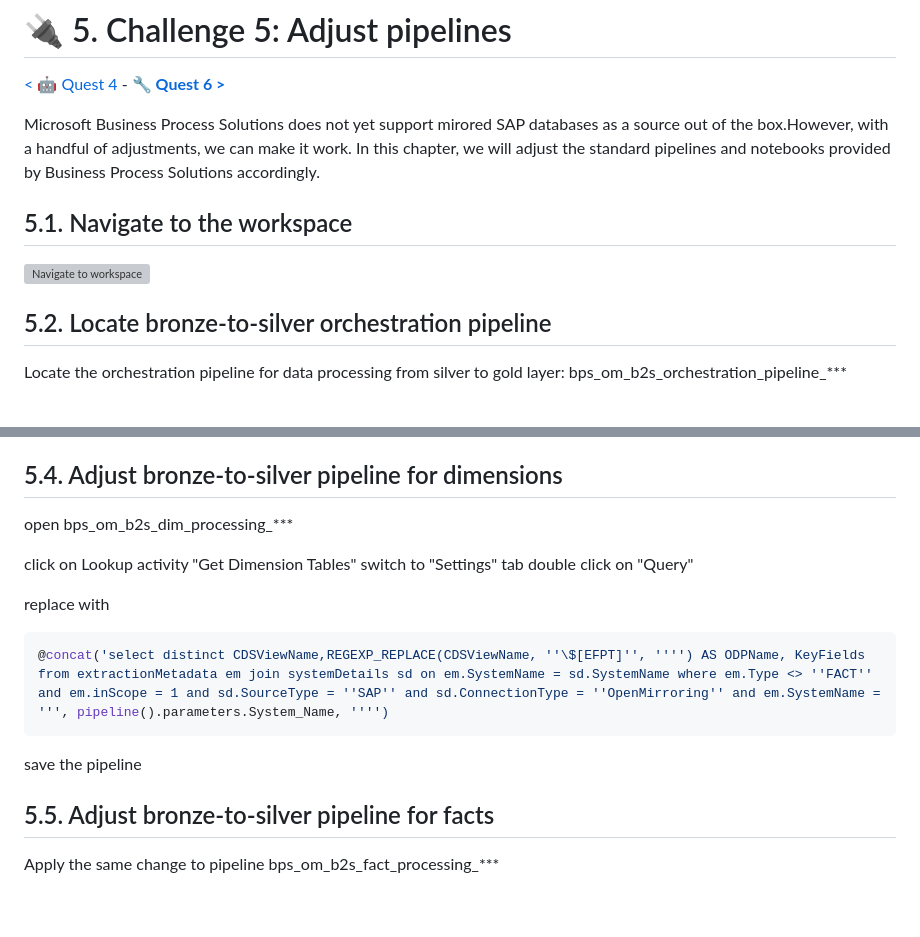
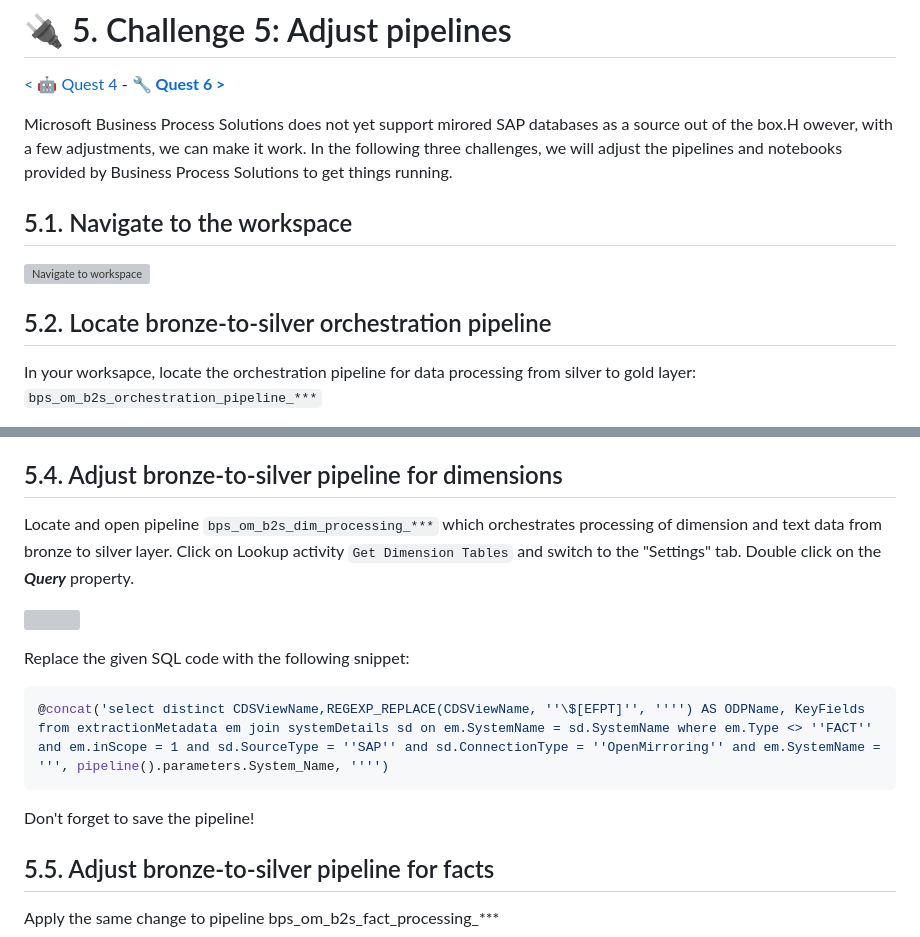
Before and after one commit to MartinPankraz/DSAGTechXChange26, a Markdown page: 2-bdc-fabric-integration/student/Quest5.md, 2 parts joined by grey strips. GitHub-like rendering; blank space fills up the shorter version; grey boxes are pictures that could not be loaded.

````diff
--- a/2-bdc-fabric-integration/student/Quest5.md
+++ b/2-bdc-fabric-integration/student/Quest5.md
@@ -1,7 +1,7 @@
 # 🔌 5. Challenge 5: Adjust pipelines
 [< 🤖 Quest 4](Quest4.md) - **[🔧 Quest 6 >](Quest6.md)**
 
-Microsoft Business Process Solutions does not yet support mirored SAP databases as a source out of the box.However, with a handful of adjustments, we can make it work. In this chapter, we will adjust the standard pipelines and notebooks provided by Business Process Solutions accordingly.
+Microsoft Business Process Solutions does not yet support mirored SAP databases as a source out of the box.H owever, with a few adjustments, we can make it work. In the following three challenges, we will adjust the pipelines and notebooks provided by Business Process Solutions to get things running.
 
 ## 5.1. Navigate to the workspace
 
@@ -9,5 +9,5 @@ Microsoft Business Process Solutions does not yet support mirored SAP databases
 
 ## 5.2. Locate bronze-to-silver orchestration pipeline
 
-Locate the orchestration pipeline for data processing from silver to gold layer: bps_om_b2s_orchestration_pipeline_***
+In your worksapce, locate the orchestration pipeline for data processing from silver to gold layer: ```bps_om_b2s_orchestration_pipeline_***```
 
@@ -21,17 +24,17 @@ save the pipeline.
 ## 5.4. Adjust bronze-to-silver pipeline for dimensions
 
-open bps_om_b2s_dim_processing_***
+Locate and open pipeline ```bps_om_b2s_dim_processing_***``` which orchestrates processing of dimension and text data from bronze to silver layer. Click on Lookup activity ```Get Dimension Tables``` and switch to the "Settings" tab.
+Double click on the ***Query*** property.
 
-click on Lookup activity "Get Dimension Tables"
-switch to "Settings" tab
-double click on "Query"
+![](../images/quest5/383-b2s-dim-pipe-adjust-query-2.png)
 
-replace with
+Replace the given SQL code with the following snippet:
 
 ```SQL
 @concat('select distinct CDSViewName,REGEXP_REPLACE(CDSViewName, ''\$[EFPT]'', '''') AS ODPName, KeyFields from extractionMetadata em join systemDetails sd on em.SystemName = sd.SystemName where em.Type <> ''FACT'' and em.inScope = 1 and sd.SourceType = ''SAP'' and sd.ConnectionType = ''OpenMirroring'' and em.SystemName = ''', pipeline().parameters.System_Name, '''')
 ```
-save the pipeline
+
+Don't forget to save the pipeline!
 
 ## 5.5. Adjust bronze-to-silver pipeline for facts
 
````
Also changed, not shown: other parts of 2-bdc-fabric-integration/student/Quest5.md (+7 -4 lines).
